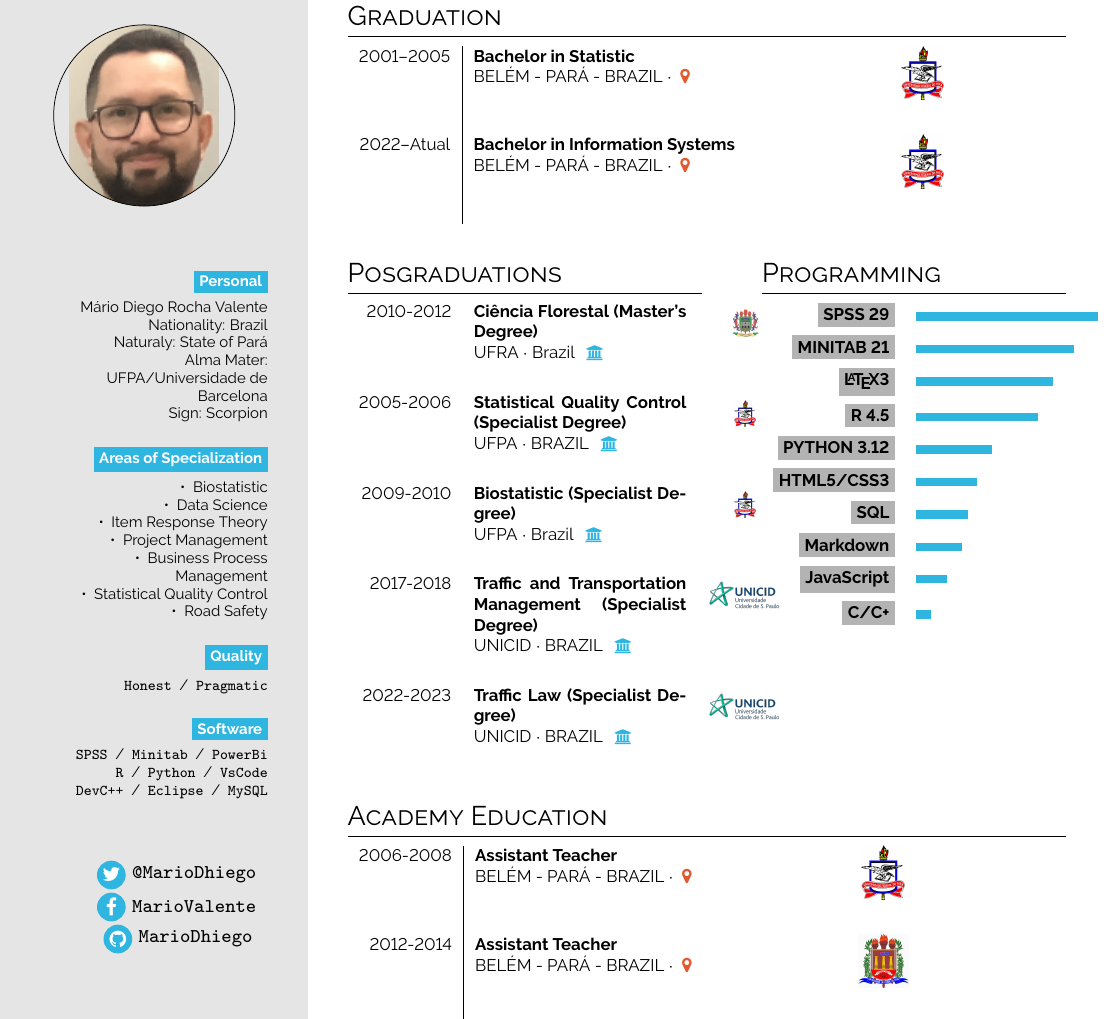
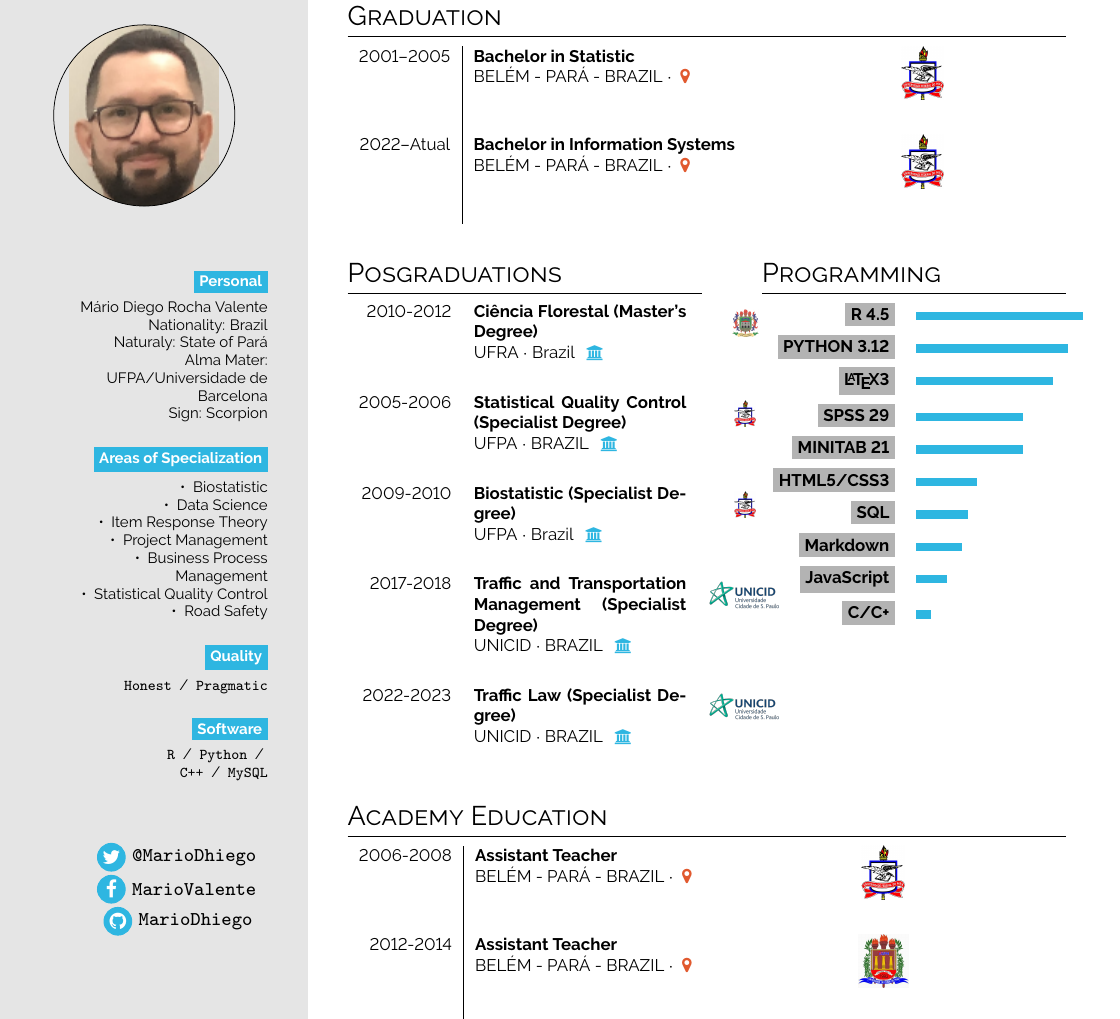
Before and after one commit to MarioDhiego/CURRICULUM_VITAE, a LaTeX document (main.tex): part of page 1 of 2, cut so that both start at the same text. Compiled offline with pdfLaTeX.

Commit message:
Updates from Overleaf

```diff
--- a/main.tex
+++ b/main.tex
@@ -20,7 +20,7 @@
 %------------------------------------------------------------------
 \title{New Simple CV}
 \author{\LaTeX{} Ninja}
-\date{Novenber 2022}
+\date{Novenber 2024}
 
 \pagestyle{empty}
 \begin{document}
@@ -98,11 +98,9 @@ Sign: Scorpion
 
 \bg{cvgreen}{white}{Software}\\[0.5em]
 
-\texttt{SPSS} ~/~ \texttt{Minitab} ~/~ \texttt{PowerBi}
+\texttt{R} ~/~ \texttt{Python} ~/~
 
-\texttt{R} ~/~ \texttt{Python} ~/~ \texttt{VsCode}
-
-\texttt{DevC++} ~/~ \texttt{Eclipse} ~/~ \texttt{MySQL}
+\texttt{C++} ~/~  \texttt{MySQL}
 
 
 
@@ -144,11 +142,14 @@ Sign: Scorpion
 \begin{minipage}[t]{0.3\textwidth}
 \section*{Programming}
 \begin{tabular}{r @{\hspace{0.5em}}l}
-     \bg{skilllabelcolour}{iconcolour}{SPSS 29} &  \barrule{0.60}{0.5em}{cvgreen}\\
-     \bg{skilllabelcolour}{iconcolour}{MINITAB 21} & \barrule{0.52}{0.5em}{cvgreen} \\
-     \bg{skilllabelcolour}{iconcolour}{\LaTeX 3} & \barrule{0.45}{0.5em}{cvgreen} \\
-     \bg{skilllabelcolour}{iconcolour}{R 4.5} & \barrule{0.40}{0.5em}{cvgreen} \\
-     \bg{skilllabelcolour}{iconcolour}{PYTHON 3.12} & \barrule{0.25}{0.5em}{cvgreen} \\
+    \bg{skilllabelcolour}{iconcolour}{R 4.5} & \barrule{0.55}{0.5em}{cvgreen} \\
+    \bg{skilllabelcolour}{iconcolour}{PYTHON 3.12} & \barrule{0.50}{0.5em}{cvgreen} \\
+    \bg{skilllabelcolour}{iconcolour}{\LaTeX 3} & \barrule{0.45}{0.5em}{cvgreen} \\
+     \bg{skilllabelcolour}{iconcolour}{SPSS 29} &  \barrule{0.35}{0.5em}{cvgreen}\\
+     \bg{skilllabelcolour}{iconcolour}{MINITAB 21} & \barrule{0.35}{0.5em}{cvgreen} \\
+
+
+
       \bg{skilllabelcolour}{iconcolour}{HTML5/CSS3} & \barrule{0.20}{0.5em}{cvgreen} \\
       \bg{skilllabelcolour}{iconcolour}{SQL} & \barrule{0.17}{0.5em}{cvgreen} \\
       \bg{skilllabelcolour}{iconcolour}{Markdown} & \barrule{0.15}{0.5em}{cvgreen} \\
```
